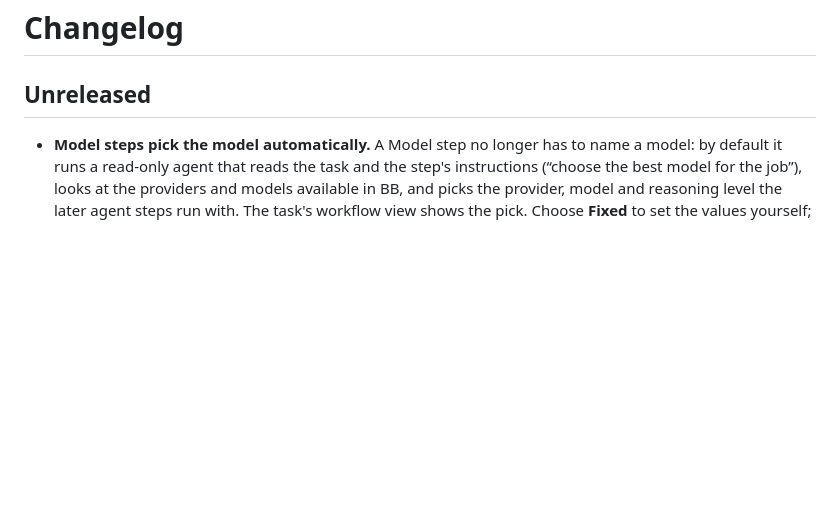
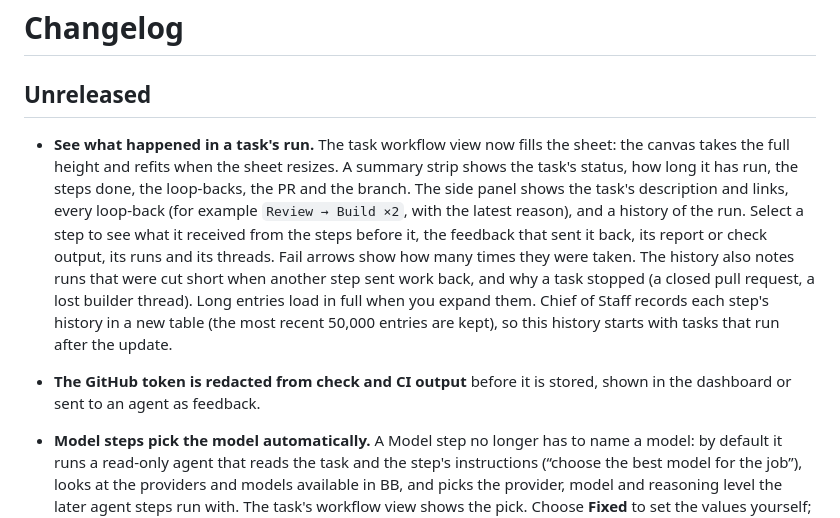
Before and after one commit to cleanunicorn/bb-plugin-chief-of-staff, a Markdown page: CHANGELOG.md, the part around the change. Drawn GitHub-style; blank space fills up the shorter version.

```diff
--- a/CHANGELOG.md
+++ b/CHANGELOG.md
@@ -1,6 +1,24 @@
 # Changelog
 
 ## Unreleased
+
+- **See what happened in a task's run.** The task workflow view now fills the
+  sheet: the canvas takes the full height and refits when the sheet resizes.
+  A summary strip shows the task's status, how long it has run, the steps done,
+  the loop-backs, the PR and the branch. The side panel shows the task's
+  description and links, every loop-back (for example `Review → Build ×2`, with
+  the latest reason), and a history of the run. Select a step to see what it
+  received from the steps before it, the feedback that sent it back, its report
+  or check output, its runs and its threads. Fail arrows show how many times
+  they were taken. The history also notes runs that were cut short when
+  another step sent work back, and why a task stopped (a closed pull request,
+  a lost builder thread). Long entries load in full when you expand them.
+  Chief of Staff records each step's history in a new table (the most recent
+  50,000 entries are kept), so this history starts with tasks that run after
+  the update.
+
+- **The GitHub token is redacted from check and CI output** before it is
+  stored, shown in the dashboard or sent to an agent as feedback.
 
 - **Model steps pick the model automatically.** A Model step no longer has to
   name a model: by default it runs a read-only agent that reads the task and
```
Also changed, not shown: README.md (+15 -3 lines), docs/plans/task-run-view.md (added, +54 -0 lines), docs/images/task-workflow-dark.png, docs/images/task-workflow-light.png, 14 other files.
